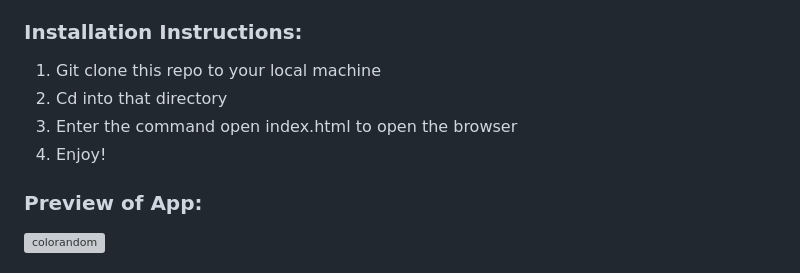
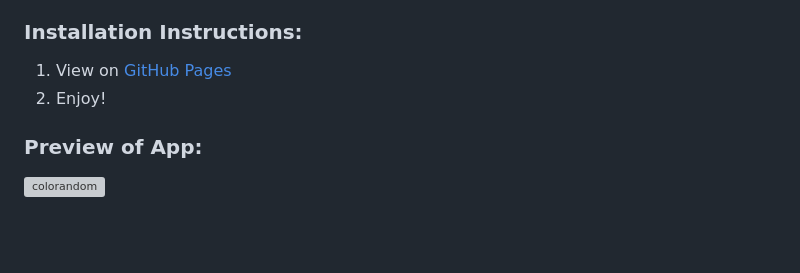
Before and after one commit to joh-ann/colorandom, a Markdown page: README.md, the part around the change. Drawn GitHub-style; blank space fills up the shorter version; grey boxes are pictures that could not be loaded.

```diff
--- a/README.md
+++ b/README.md
@@ -6,10 +6,8 @@ Welcome to our exciting new color palette generator! Get ready to unleash your c
 
 ### Installation Instructions:
 
-1. Git clone this repo to your local machine
-2. Cd into that directory
-3. Enter the command open index.html to open the browser
-4. Enjoy!
+1. View on [GitHub Pages](https://joh-ann.github.io/colorandom-group/)
+2. Enjoy!
 
 ### Preview of App:
 ![colorandom](https://github.com/alto-fx/coloRandom/assets/126308696/b6dc005d-e1a8-4309-88f3-8d913b4a77e8)
```
